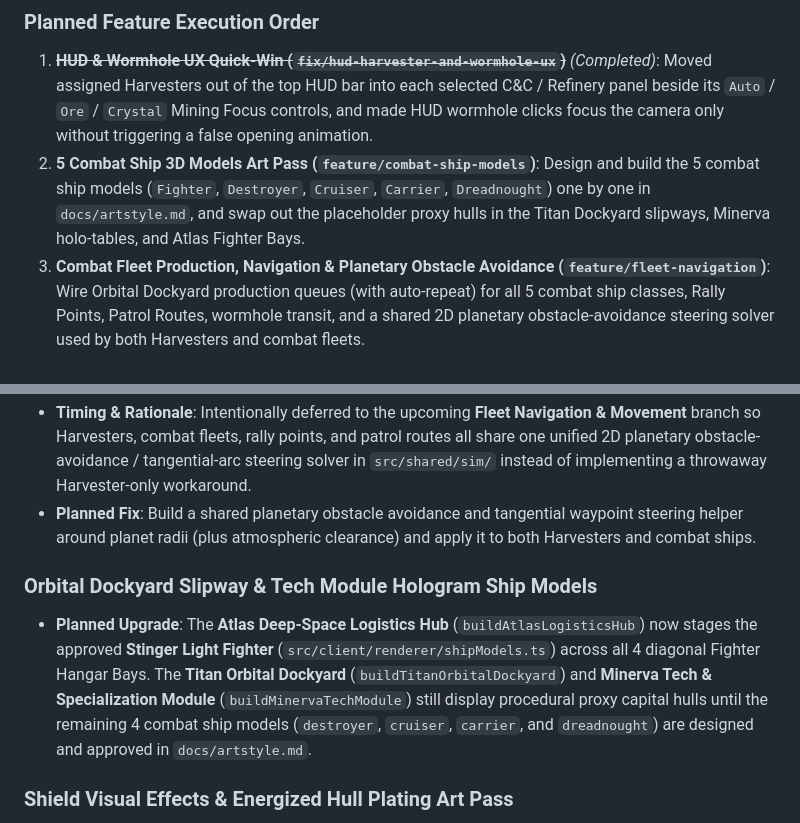
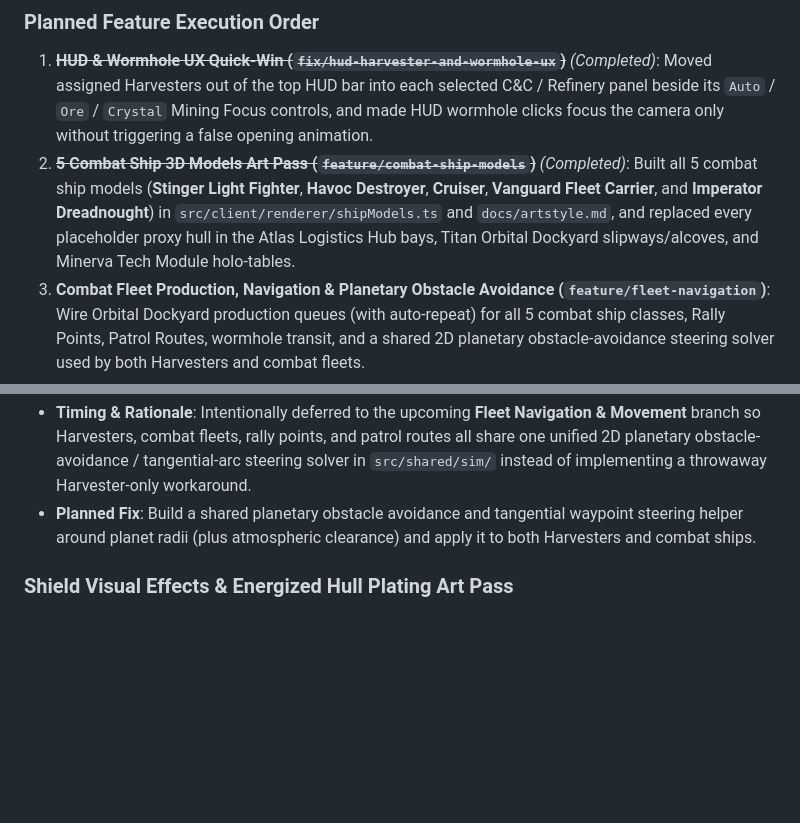
Before and after one commit to Harkole/StarConquest, a Markdown page: README.md, 2 parts joined by grey strips. GitHub-like rendering; blank space fills up the shorter version.

```diff
--- a/README.md
+++ b/README.md
@@ -297,7 +297,7 @@ All balance numbers live in `src/shared/config/` for rapid tuning and headless t
 
 ### Planned Feature Execution Order
 1. ~~**HUD & Wormhole UX Quick-Win (`fix/hud-harvester-and-wormhole-ux`)**~~ *(Completed)*: Moved assigned Harvesters out of the top HUD bar into each selected C&C / Refinery panel beside its `Auto` / `Ore` / `Crystal` Mining Focus controls, and made HUD wormhole clicks focus the camera only without triggering a false opening animation.
-2. **5 Combat Ship 3D Models Art Pass (`feature/combat-ship-models`)**: Design and build the 5 combat ship models (`Fighter`, `Destroyer`, `Cruiser`, `Carrier`, `Dreadnought`) one by one in `docs/artstyle.md`, and swap out the placeholder proxy hulls in the Titan Dockyard slipways, Minerva holo-tables, and Atlas Fighter Bays.
+2. ~~**5 Combat Ship 3D Models Art Pass (`feature/combat-ship-models`)**~~ *(Completed)*: Built all 5 combat ship models (**Stinger Light Fighter**, **Havoc Destroyer**, **Cruiser**, **Vanguard Fleet Carrier**, and **Imperator Dreadnought**) in `src/client/renderer/shipModels.ts` and `docs/artstyle.md`, and replaced every placeholder proxy hull in the Atlas Logistics Hub bays, Titan Orbital Dockyard slipways/alcoves, and Minerva Tech Module holo-tables.
 3. **Combat Fleet Production, Navigation & Planetary Obstacle Avoidance (`feature/fleet-navigation`)**: Wire Orbital Dockyard production queues (with auto-repeat) for all 5 combat ship classes, Rally Points, Patrol Routes, wormhole transit, and a shared 2D planetary obstacle-avoidance steering solver used by both Harvesters and combat fleets.
 4. **Combat RPS Simulation, Turret Tracking & Shield VFX (`feature/combat-and-vfx`)**: Implement the 5-class Shield vs. Hull RPS combat math, Fleet Stances, Carrier/Hub fighter tether rules, active target-tracking rotation for Defence Tower `turretPivots`, weapon tracers/salvos, and the dedicated Shield impact VFX art pass.
 5. **Pre-Match Lobby & AI Opponents (`feature/lobby-and-ai`)**: Build the pre-match mode selector (Blitz Skirmish, Standard Tactical, Grand Conquest) with configurable Human/AI slots and `GameCommand`-driven AI bots for full 4-player local matches.
@@ -307,8 +307,5 @@ All balance numbers live in `src/shared/config/` for rapid tuning and headless t
 * **Timing & Rationale**: Intentionally deferred to the upcoming **Fleet Navigation & Movement** branch so Harvesters, combat fleets, rally points, and patrol routes all share one unified 2D planetary obstacle-avoidance / tangential-arc steering solver in `src/shared/sim/` instead of implementing a throwaway Harvester-only workaround.
 * **Planned Fix**: Build a shared planetary obstacle avoidance and tangential waypoint steering helper around planet radii (plus atmospheric clearance) and apply it to both Harvesters and combat ships.
 
-### Orbital Dockyard Slipway & Tech Module Hologram Ship Models
-* **Planned Upgrade**: The **Atlas Deep-Space Logistics Hub** (`buildAtlasLogisticsHub`) now stages the approved **Stinger Light Fighter** (`src/client/renderer/shipModels.ts`) across all 4 diagonal Fighter Hangar Bays. The **Titan Orbital Dockyard** (`buildTitanOrbitalDockyard`) and **Minerva Tech & Specialization Module** (`buildMinervaTechModule`) still display procedural proxy capital hulls until the remaining 4 combat ship models (`destroyer`, `cruiser`, `carrier`, and `dreadnought`) are designed and approved in `docs/artstyle.md`.
-
 ### Shield Visual Effects & Energized Hull Plating Art Pass
 * **Planned Art Pass**: Static always-on shield meshes were removed from both the **Aegis Heavy Orbital Defense Platform** and the **Atlas Deep-Space Logistics Hub**. No shield meshes or effects should be rendered on any platform or ship until a dedicated Shield VFX art pass decides whether shields render dynamically only on weapon impact ripples or as energized hull plating along armor seams.
```
Also changed, not shown: docs/artstyle.md (+20 -1 lines), docs/carrier-vanguard-concept.jpg (added), docs/carrier-vanguard-orthographic.jpg (added), 3 other files.
